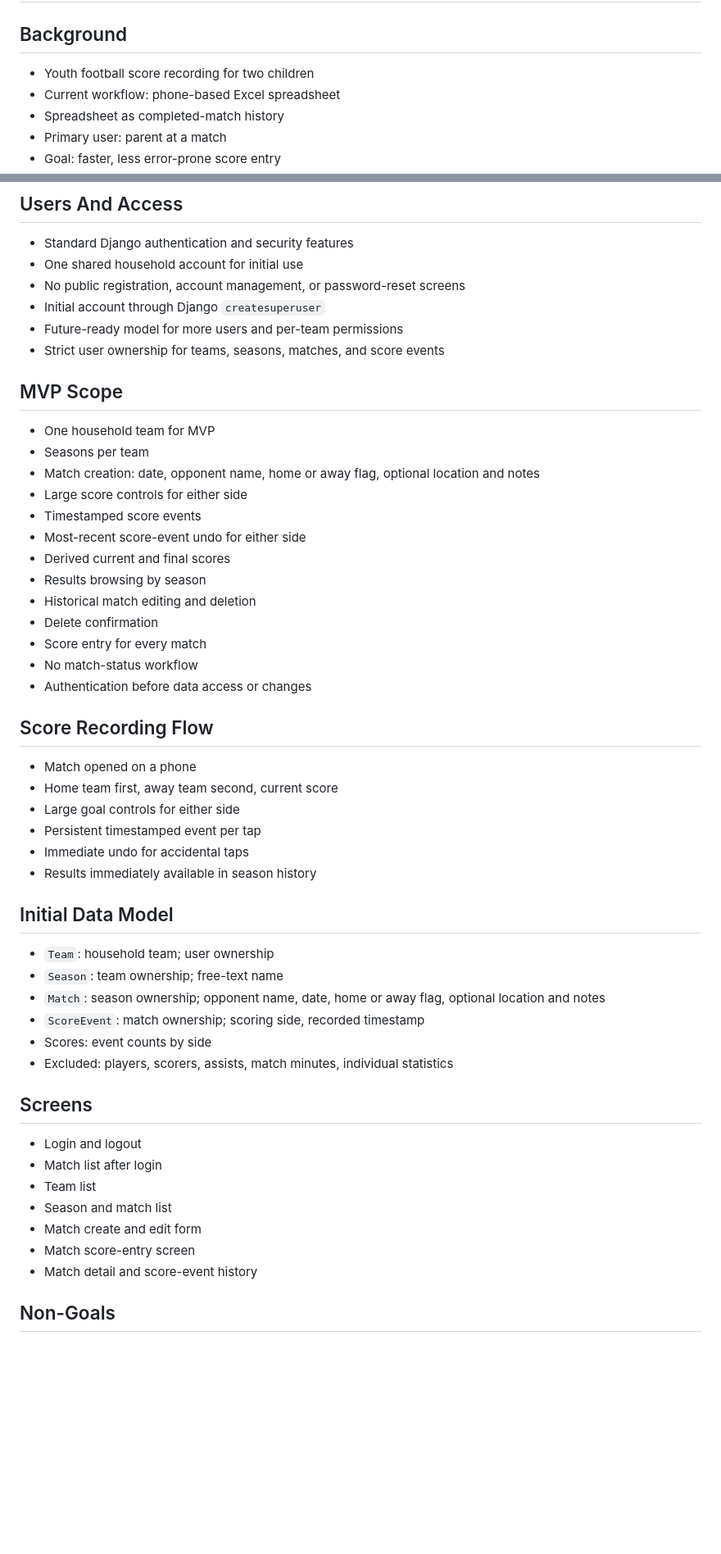
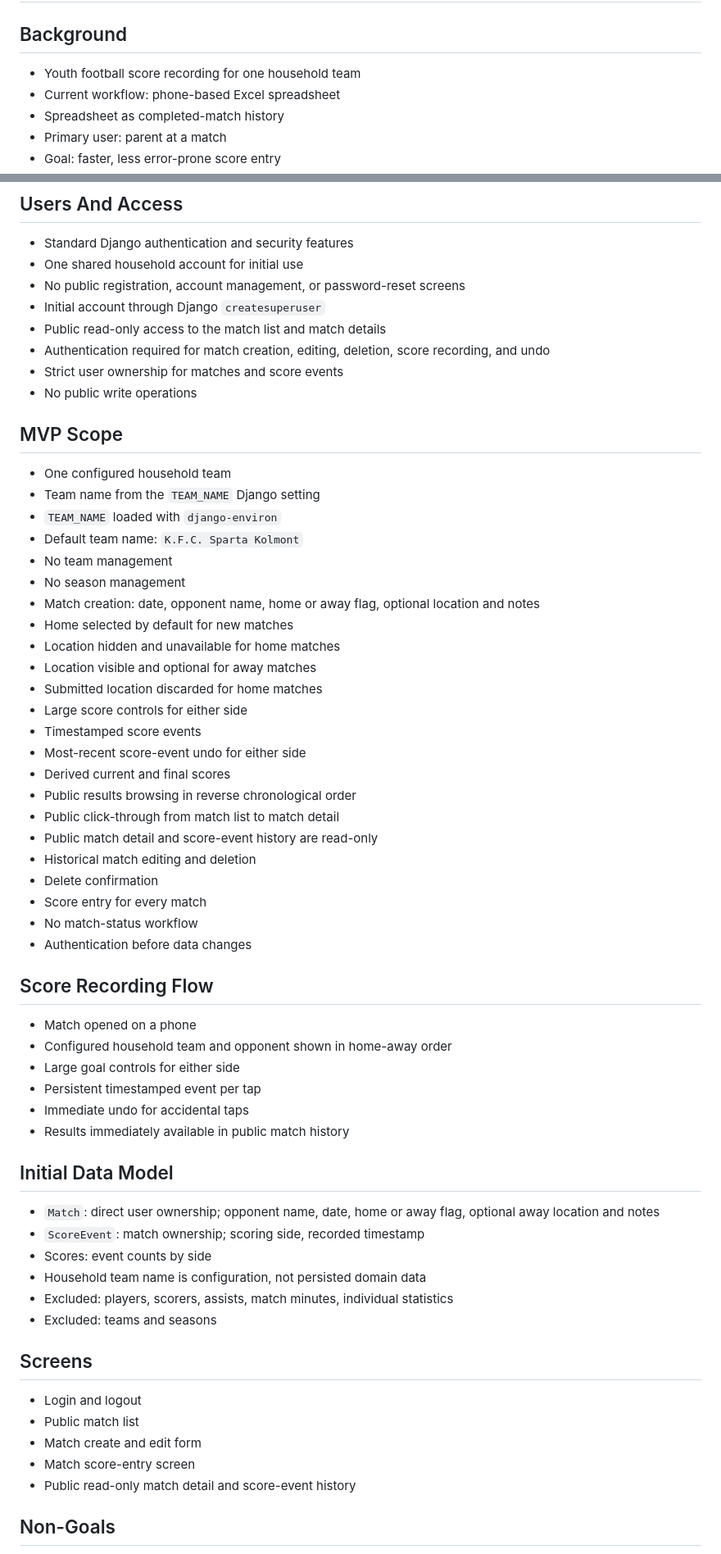
Before and after one commit to mhemeryck/goalkeepr, a Markdown page: docs/analysis.md, 2 parts joined by grey strips. Shown at 82% size. Drawn GitHub-style; blank space fills up the shorter version.

Commit message:
Simplify MVP product scope
Focus the initial release on one configured team and public read-only
results while keeping all score changes authenticated.

```diff
--- a/docs/analysis.md
+++ b/docs/analysis.md
@@ -2,7 +2,7 @@
 
 ## Background
 
-- Youth football score recording for two children
+- Youth football score recording for one household team
 - Current workflow: phone-based Excel spreadsheet
 - Spreadsheet as completed-match history
 - Primary user: parent at a match
@@ -31,52 +31,62 @@
 - One shared household account for initial use
 - No public registration, account management, or password-reset screens
 - Initial account through Django `createsuperuser`
-- Future-ready model for more users and per-team permissions
-- Strict user ownership for teams, seasons, matches, and score events
+- Public read-only access to the match list and match details
+- Authentication required for match creation, editing, deletion, score recording, and undo
+- Strict user ownership for matches and score events
+- No public write operations
 
 ## MVP Scope
 
-- One household team for MVP
-- Seasons per team
+- One configured household team
+- Team name from the `TEAM_NAME` Django setting
+- `TEAM_NAME` loaded with `django-environ`
+- Default team name: `K.F.C. Sparta Kolmont`
+- No team management
+- No season management
 - Match creation: date, opponent name, home or away flag, optional location and notes
+- Home selected by default for new matches
+- Location hidden and unavailable for home matches
+- Location visible and optional for away matches
+- Submitted location discarded for home matches
 - Large score controls for either side
 - Timestamped score events
 - Most-recent score-event undo for either side
 - Derived current and final scores
-- Results browsing by season
+- Public results browsing in reverse chronological order
+- Public click-through from match list to match detail
+- Public match detail and score-event history are read-only
 - Historical match editing and deletion
 - Delete confirmation
 - Score entry for every match
 - No match-status workflow
-- Authentication before data access or changes
+- Authentication before data changes
 
 ## Score Recording Flow
 
 - Match opened on a phone
-- Home team first, away team second, current score
+- Configured household team and opponent shown in home-away order
 - Large goal controls for either side
 - Persistent timestamped event per tap
 - Immediate undo for accidental taps
-- Results immediately available in season history
+- Results immediately available in public match history
 
 ## Initial Data Model
 
-- `Team`: household team; user ownership
-- `Season`: team ownership; free-text name
-- `Match`: season ownership; opponent name, date, home or away flag, optional location and notes
+- `Match`: direct user ownership; opponent name, date, home or away flag, optional away location and notes
 - `ScoreEvent`: match ownership; scoring side, recorded timestamp
 - Scores: event counts by side
+- Household team name is configuration, not persisted domain data
 - Excluded: players, scorers, assists, match minutes, individual statistics
+- Excluded: teams and seasons
 
 ## Screens
 
 - Login and logout
-- Match list after login
-- Team list
-- Season and match list
+- Public match list
 - Match create and edit form
 - Match score-entry screen
-- Match detail and score-event history
+- Public read-only match detail and score-event history
 
 ## Non-Goals
 
```
Also changed, not shown: other parts of docs/analysis.md (+35 -4 lines).
